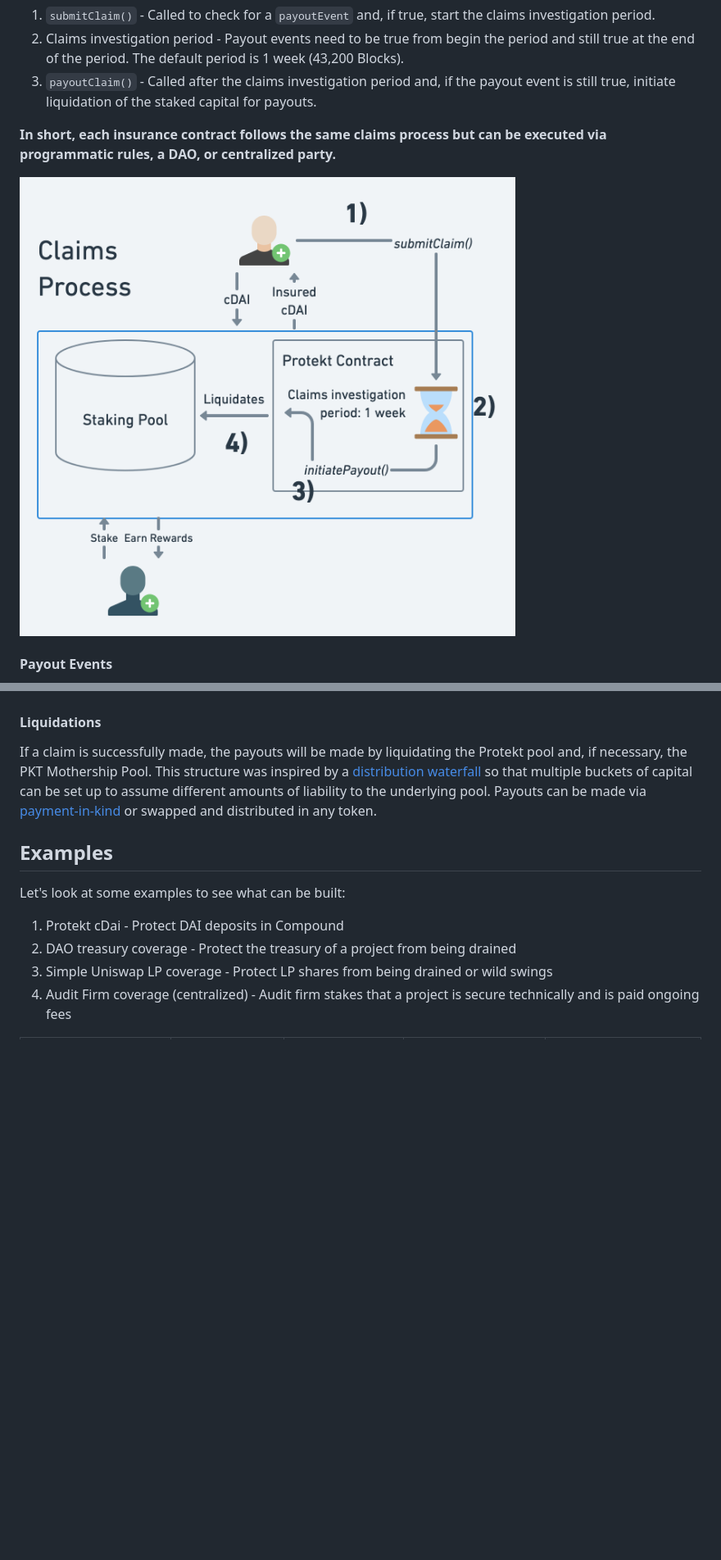
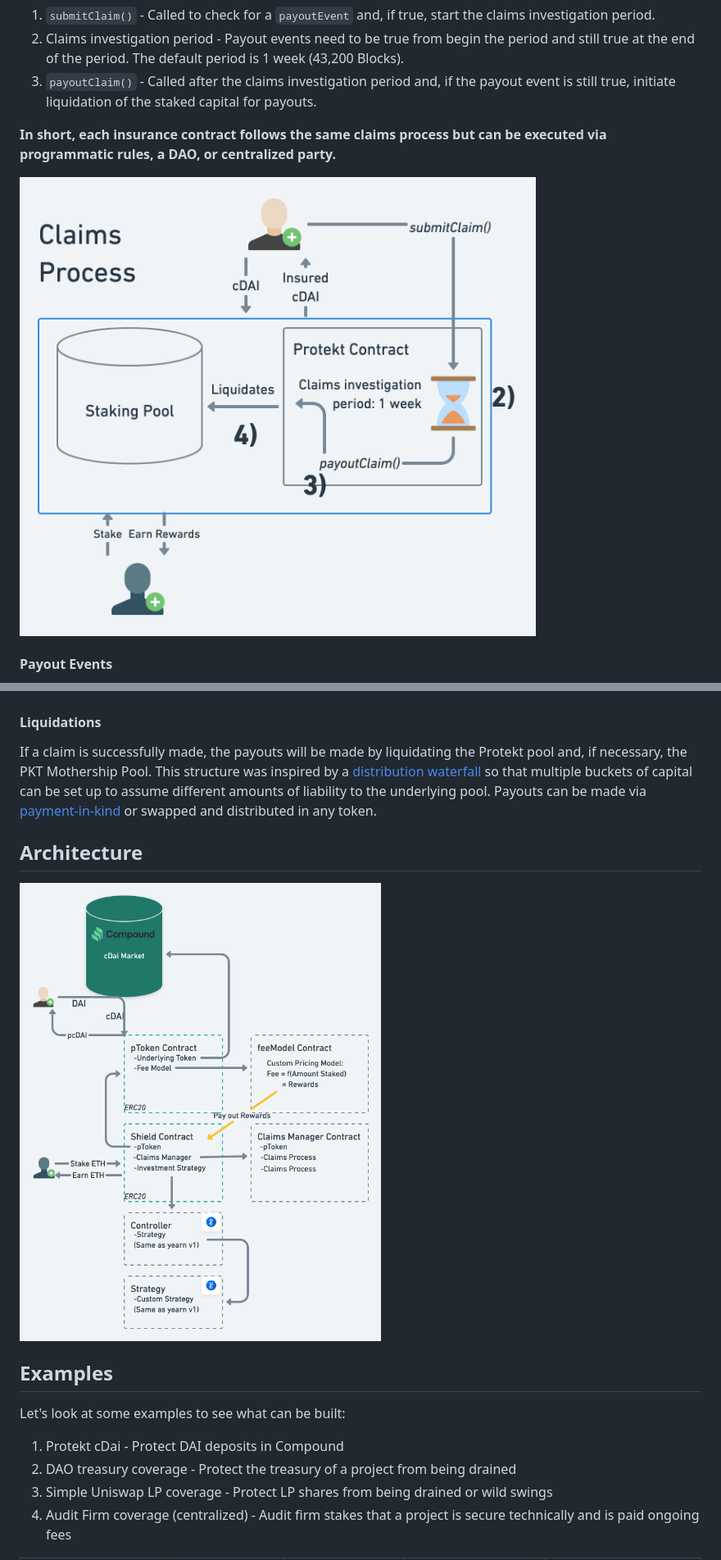
Before and after one commit to corbinpage/protekt-protocol-docs-deprecated, a Markdown page: docs/protektContracts.md, 2 parts joined by grey strips. Shown: that part at 82% size. GitHub-like rendering; pictures changed too: img/claimsProcess.png, img/smartContractArchitecture.png (added); blank space fills up the shorter version.

Commit message:
Updated diagrams

```diff
--- a/docs/protektContracts.md
+++ b/docs/protektContracts.md
@@ -39,6 +39,9 @@ Payout events explicitly outline what executes the insurance contract. For insta
 #### Liquidations
 If a claim is successfully made, the payouts will be made by liquidating the Protekt pool and, if necessary, the PKT Mothership Pool. This structure was inspired by a [distribution waterfall ](https://en.wikipedia.org/wiki/Distribution_waterfall) so that multiple buckets of capital can be set up to assume different amounts of liability to the underlying pool. Payouts can be made via [payment-in-kind](https://www.investopedia.com/terms/p/paymentinkind.asp) or swapped and distributed in any token.
 
+## Architecture
+![Claims Process](/img/smartContractArchitecture.png)
+
 ## Examples
 Let's look at some examples to see what can be built:
 1. Protekt cDai - Protect DAI deposits in Compound
```
Also changed, not shown: img/ProtektProtocolDiagram.png, img/pTokenDiagram.png.
